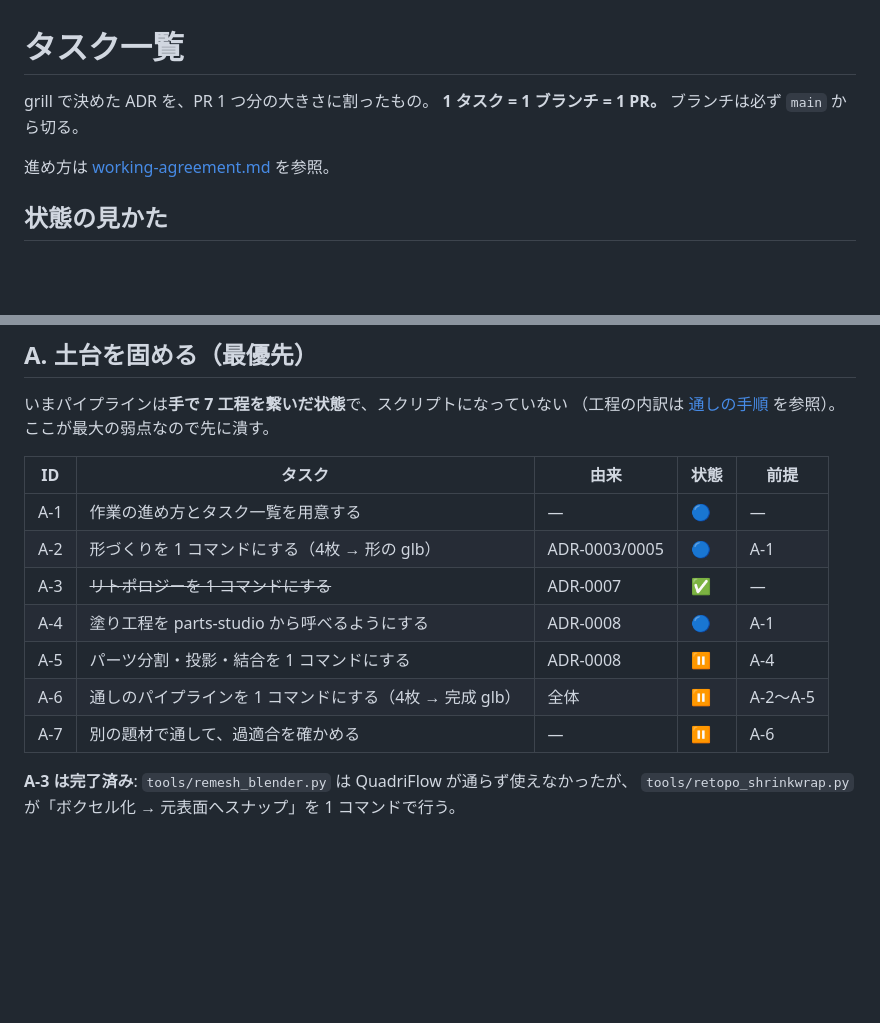
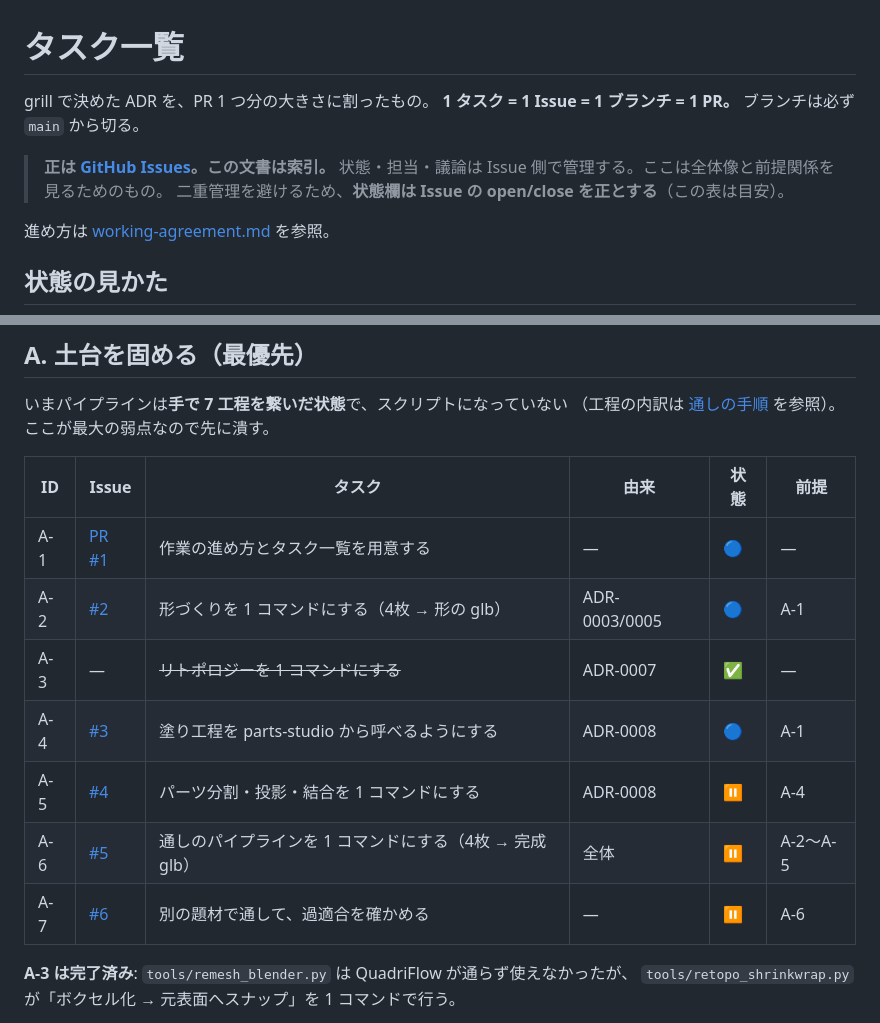
Before and after one commit to na2-dev/parts-studio, a Markdown page: docs/tasks/README.md, 2 parts joined by grey strips. Drawn GitHub-style; blank space fills up the shorter version.

```diff
--- a/docs/tasks/README.md
+++ b/docs/tasks/README.md
@@ -1,7 +1,11 @@
 # タスク一覧
 
 grill で決めた ADR を、PR 1 つ分の大きさに割ったもの。
-**1 タスク = 1 ブランチ = 1 PR。** ブランチは必ず `main` から切る。
+**1 タスク = 1 Issue = 1 ブランチ = 1 PR。** ブランチは必ず `main` から切る。
+
+> **正は [GitHub Issues](https://github.com/na2-dev/parts-studio/issues)。この文書は索引。**
+> 状態・担当・議論は Issue 側で管理する。ここは全体像と前提関係を見るためのもの。
+> 二重管理を避けるため、**状態欄は Issue の open/close を正とする**（この表は目安）。
 
 進め方は [working-agreement.md](../working-agreement.md) を参照。
 
@@ -22,15 +26,15 @@ grill で決めた ADR を、PR 1 つ分の大きさに割ったもの。
 （工程の内訳は [通しの手順](../measurements/2026-08-30-final-pipeline.md#通しの手順更新) を参照）。
 ここが最大の弱点なので先に潰す。
 
-| ID | タスク | 由来 | 状態 | 前提 |
-|---|---|---|---|---|
-| A-1 | 作業の進め方とタスク一覧を用意する | — | 🔵 | — |
-| A-2 | 形づくりを 1 コマンドにする（4枚 → 形の glb） | ADR-0003/0005 | 🔵 | A-1 |
-| A-3 | ~~リトポロジーを 1 コマンドにする~~ | ADR-0007 | ✅ | — |
-| A-4 | 塗り工程を parts-studio から呼べるようにする | ADR-0008 | 🔵 | A-1 |
-| A-5 | パーツ分割・投影・結合を 1 コマンドにする | ADR-0008 | ⏸ | A-4 |
-| A-6 | 通しのパイプラインを 1 コマンドにする（4枚 → 完成 glb） | 全体 | ⏸ | A-2〜A-5 |
-| A-7 | 別の題材で通して、過適合を確かめる | — | ⏸ | A-6 |
+| ID | Issue | タスク | 由来 | 状態 | 前提 |
+|---|---|---|---|---|---|
+| A-1 | [PR #1](https://github.com/na2-dev/parts-studio/pull/1) | 作業の進め方とタスク一覧を用意する | — | 🔵 | — |
+| A-2 | [#2](https://github.com/na2-dev/parts-studio/issues/2) | 形づくりを 1 コマンドにする（4枚 → 形の glb） | ADR-0003/0005 | 🔵 | A-1 |
+| A-3 | — | ~~リトポロジーを 1 コマンドにする~~ | ADR-0007 | ✅ | — |
+| A-4 | [#3](https://github.com/na2-dev/parts-studio/issues/3) | 塗り工程を parts-studio から呼べるようにする | ADR-0008 | 🔵 | A-1 |
+| A-5 | [#4](https://github.com/na2-dev/parts-studio/issues/4) | パーツ分割・投影・結合を 1 コマンドにする | ADR-0008 | ⏸ | A-4 |
+| A-6 | [#5](https://github.com/na2-dev/parts-studio/issues/5) | 通しのパイプラインを 1 コマンドにする（4枚 → 完成 glb） | 全体 | ⏸ | A-2〜A-5 |
+| A-7 | [#6](https://github.com/na2-dev/parts-studio/issues/6) | 別の題材で通して、過適合を確かめる | — | ⏸ | A-6 |
 
 **A-3 は完了済み**: `tools/remesh_blender.py` は QuadriFlow が通らず使えなかったが、
 `tools/retopo_shrinkwrap.py` が「ボクセル化 → 元表面へスナップ」を 1 コマンドで行う。
```
Also changed, not shown: other parts of docs/tasks/README.md (+17 -17 lines).
